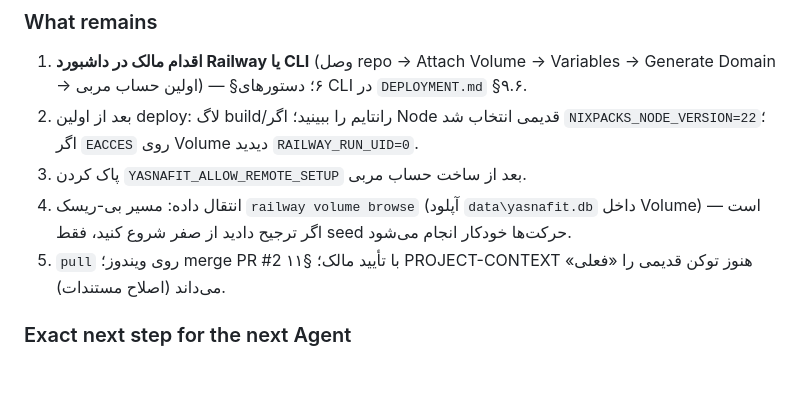
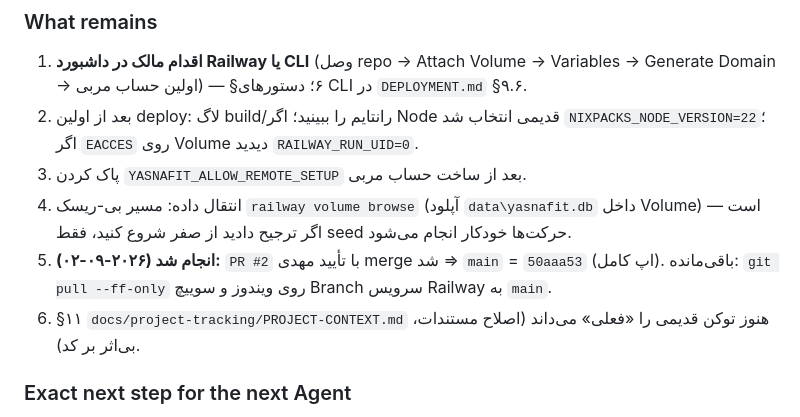
Before and after one commit to cryptojavan17-hub/yasnafit, a Markdown page: mahdi hellp.md, the part around the change. Rendered like a GitHub page; blank space fills up the shorter version.

Commit message:
docs(memory): close out the PR #2 follow-up item
Co-authored-by: arena-agent <297053741+arena-agent@users.noreply.github.com>

```diff
--- a/mahdi hellp.md
+++ b/mahdi hellp.md
@@ -235,7 +235,8 @@
 2. بعد از اولین deploy: لاگ build/رانتایم را ببینید؛ اگر Node قدیمی انتخاب شد `NIXPACKS_NODE_VERSION=22`؛ اگر `EACCES` روی Volume دیدید `RAILWAY_RUN_UID=0`.
 3. پاک کردن `YASNAFIT_ALLOW_REMOTE_SETUP` بعد از ساخت حساب مربی.
 4. انتقال داده: مسیر بی-ریسک `railway volume browse` (آپلود `data\yasnafit.db` داخل Volume) است — اگر ترجیح دادید از صفر شروع کنید، فقط seed حرکت‌ها خودکار انجام می‌شود.
-5. `pull` روی ویندوز؛ merge PR #2 با تأیید مالک؛ §۱۱ PROJECT-CONTEXT هنوز توکن قدیمی را «فعلی» می‌داند (اصلاح مستندات).
+5. **انجام شد (۲۰۲۶-۰۹-۰۲):** `PR #2` با تأیید مهدی merge شد ⇒ `main` = `50aaa53` (اپ کامل). باقی‌مانده: `git pull --ff-only` روی ویندوز و سوییچ Branch سرویس Railway به `main`.
+6. §۱۱ `docs/project-tracking/PROJECT-CONTEXT.md` هنوز توکن قدیمی را «فعلی» می‌داند (اصلاح مستندات، بی‌اثر بر کد).
 
 ### Exact next step for the next Agent
 0. **وضعیت سندباکس:** در این جلسه سندباکس دوباره بازسازی شد و HEAD به `086f3e0` برگشت (و `data/` به‌عنوان مسیر gitignored پاک شد)؛ با `git fetch origin <branch>` + `git update-ref` + `git reset --hard FETCH_HEAD` برگردانده شد. اگر دوباره دیدید: همین کار را بکنید و **هرگز به مهدی پیشنهاد ندهید** (او فقط `git pull --ff-only`).
```
